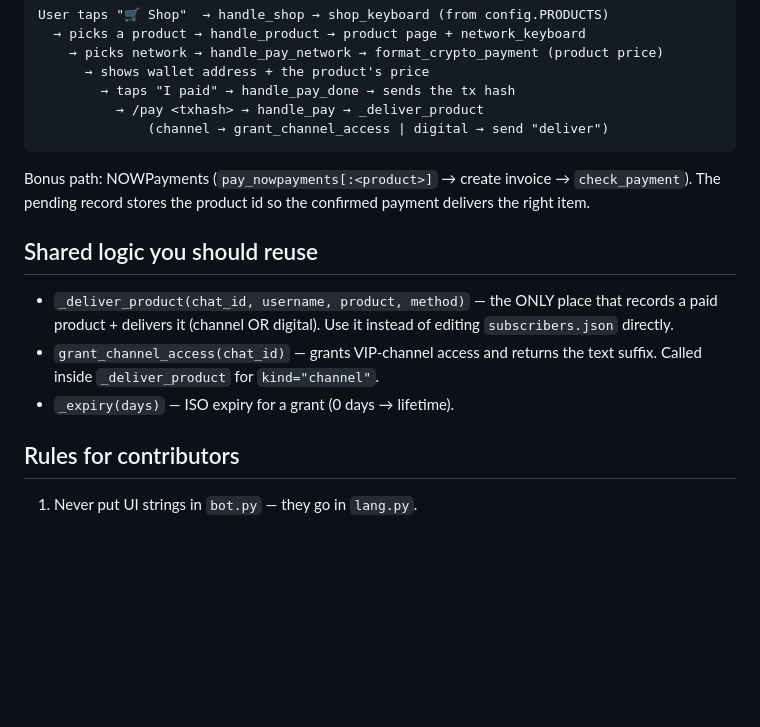
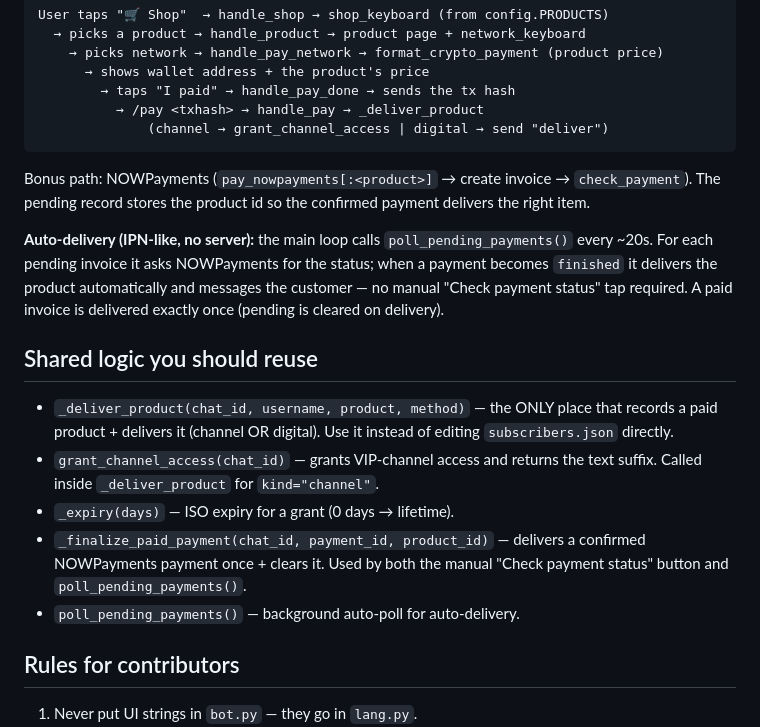
Before and after one commit to Keivanbeigi/TelStore, a Markdown page: ARCHITECTURE.md, the part around the change. GitHub-like rendering; blank space fills up the shorter version.

Commit message:
Document auto-delivery (background payment poll) in INSTALL.md + ARCHITECTURE.md

```diff
--- a/ARCHITECTURE.md
+++ b/ARCHITECTURE.md
@@ -141,6 +141,13 @@ Bonus path: NOWPayments (`pay_nowpayments[:<product>]` → create invoice →
 `check_payment`). The pending record stores the product id so the confirmed
 payment delivers the right item.
 
+**Auto-delivery (IPN-like, no server):** the main loop calls
+`poll_pending_payments()` every ~20s. For each pending invoice it asks
+NOWPayments for the status; when a payment becomes `finished` it delivers the
+product automatically and messages the customer — no manual "Check payment
+status" tap required. A paid invoice is delivered exactly once (pending is
+cleared on delivery).
+
 ## Shared logic you should reuse
 
 - `_deliver_product(chat_id, username, product, method)` — the ONLY place that
@@ -149,6 +156,10 @@ payment delivers the right item.
 - `grant_channel_access(chat_id)` — grants VIP-channel access and returns the
   text suffix. Called inside `_deliver_product` for `kind="channel"`.
 - `_expiry(days)` — ISO expiry for a grant (0 days → lifetime).
+- `_finalize_paid_payment(chat_id, payment_id, product_id)` — delivers a
+  confirmed NOWPayments payment once + clears it. Used by both the manual
+  "Check payment status" button and `poll_pending_payments()`.
+- `poll_pending_payments()` — background auto-poll for auto-delivery.
 
 ## Rules for contributors
 
```
Also changed, not shown: INSTALL.md (+6 -2 lines).
